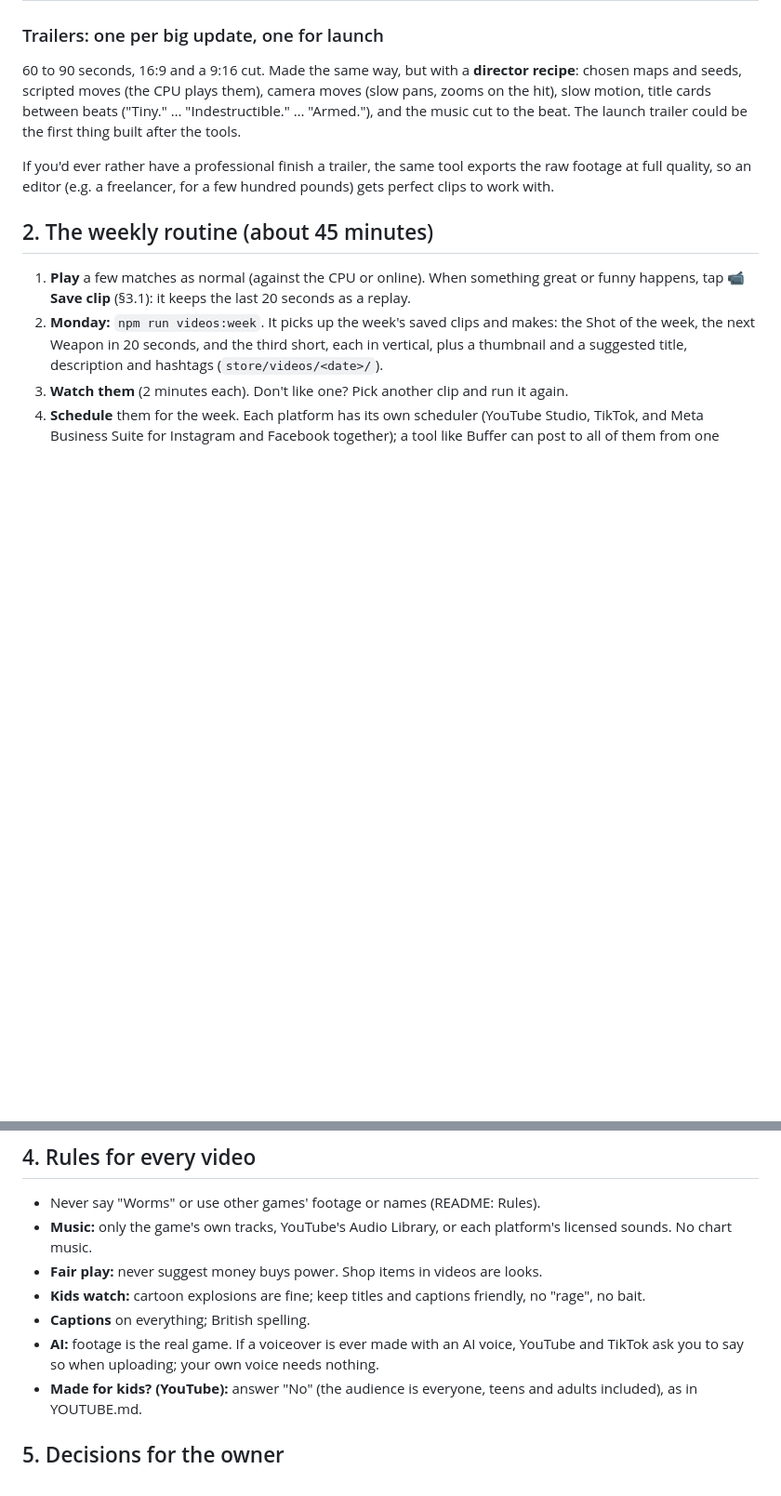
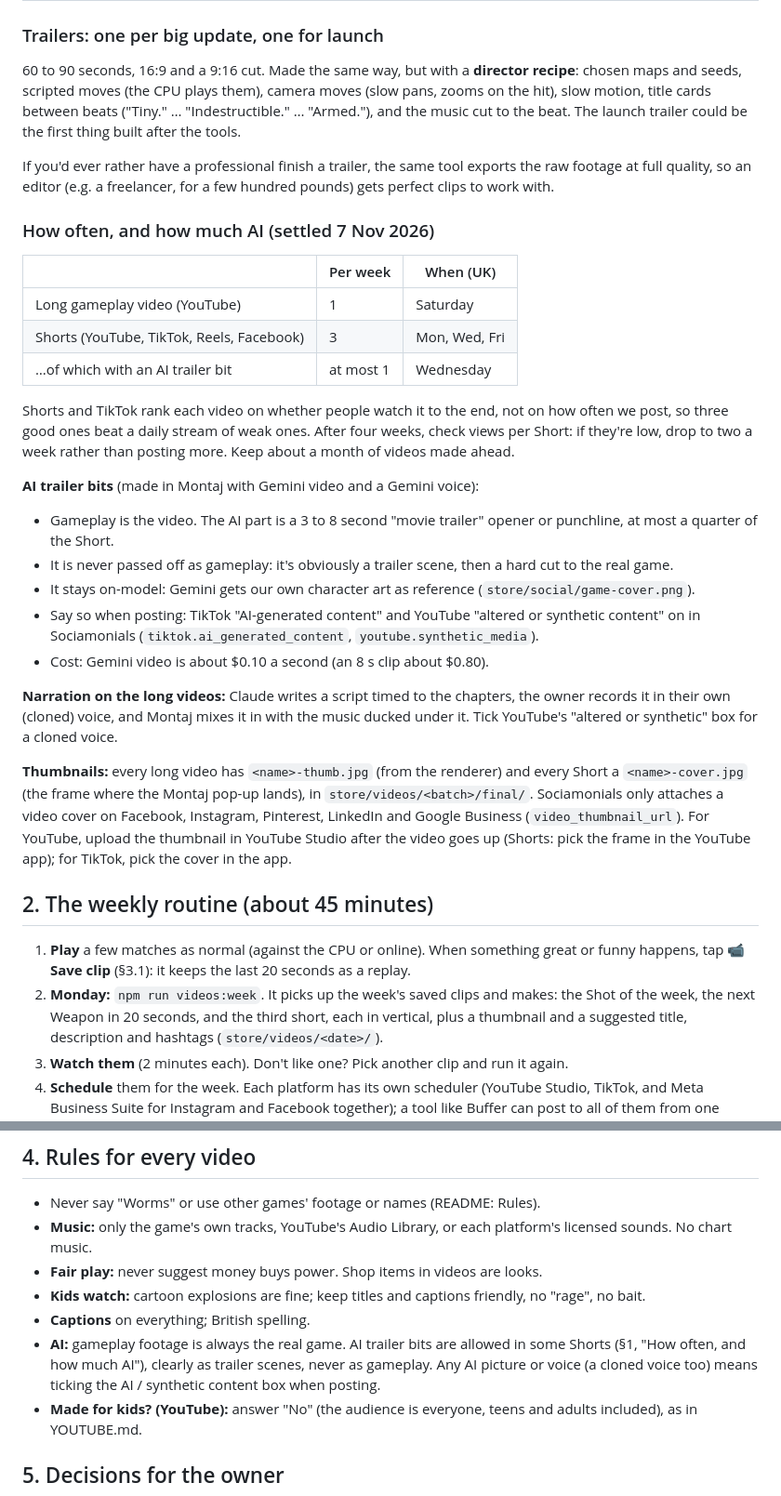
Before and after one commit to EVCV/TardiGeddon, a Markdown page: docs/social/VIDEOS.md, 2 parts joined by grey strips. Shown at 93% size. GitHub-like rendering; blank space fills up the shorter version.

Commit message:
Videos: posting plan, AI trailer rules and where thumbnails go
Co-Authored-By: Claude Opus 5.5 <noreply@anthropic.com>

```diff
--- a/docs/social/VIDEOS.md
+++ b/docs/social/VIDEOS.md
@@ -60,6 +60,45 @@ the beat. The launch trailer could be the first thing built after the tools.
 If you'd ever rather have a professional finish a trailer, the same tool
 exports the raw footage at full quality, so an editor (e.g. a freelancer,
 for a few hundred pounds) gets perfect clips to work with.
+
+### How often, and how much AI (settled 7 Nov 2026)
+
+| | Per week | When (UK) |
+|---|---|---|
+| Long gameplay video (YouTube) | 1 | Saturday |
+| Shorts (YouTube, TikTok, Reels, Facebook) | 3 | Mon, Wed, Fri |
+| …of which with an AI trailer bit | at most 1 | Wednesday |
+
+Shorts and TikTok rank each video on whether people watch it to the end, not
+on how often we post, so three good ones beat a daily stream of weak ones.
+After four weeks, check views per Short: if they're low, drop to two a week
+rather than posting more. Keep about a month of videos made ahead.
+
+**AI trailer bits** (made in Montaj with Gemini video and a Gemini voice):
+
+- Gameplay is the video. The AI part is a 3 to 8 second "movie trailer"
+  opener or punchline, at most a quarter of the Short.
+- It is never passed off as gameplay: it's obviously a trailer scene, then a
+  hard cut to the real game.
+- It stays on-model: Gemini gets our own character art as reference
+  (`store/social/game-cover.png`).
+- Say so when posting: TikTok "AI-generated content" and YouTube "altered or
+  synthetic content" on in Sociamonials (`tiktok.ai_generated_content`,
+  `youtube.synthetic_media`).
+- Cost: Gemini video is about $0.10 a second (an 8 s clip about $0.80).
+
+**Narration on the long videos:** Claude writes a script timed to the
+chapters, the owner records it in their own (cloned) voice, and Montaj mixes
+it in with the music ducked under it. Tick YouTube's "altered or synthetic"
+box for a cloned voice.
+
+**Thumbnails:** every long video has `<name>-thumb.jpg` (from the renderer)
+and every Short a `<name>-cover.jpg` (the frame where the Montaj pop-up
+lands), in `store/videos/<batch>/final/`. Sociamonials only attaches a video
+cover on Facebook, Instagram, Pinterest, LinkedIn and Google Business
+(`video_thumbnail_url`). For YouTube, upload the thumbnail in YouTube Studio
+after the video goes up (Shorts: pick the frame in the YouTube app); for
+TikTok, pick the cover in the app.
 
 ## 2. The weekly routine (about 45 minutes)
 
@@ -244,9 +283,10 @@ add).
 - **Kids watch:** cartoon explosions are fine; keep titles and captions
   friendly, no "rage", no bait.
 - **Captions** on everything; British spelling.
-- **AI:** footage is the real game. If a voiceover is ever made with an AI
-  voice, YouTube and TikTok ask you to say so when uploading; your own voice
-  needs nothing.
+- **AI:** gameplay footage is always the real game. AI trailer bits are
+  allowed in some Shorts (§1, "How often, and how much AI"), clearly as
+  trailer scenes, never as gameplay. Any AI picture or voice (a cloned voice
+  too) means ticking the AI / synthetic content box when posting.
 - **Made for kids? (YouTube):** answer "No" (the audience is everyone,
   teens and adults included), as in YOUTUBE.md.
 
```
